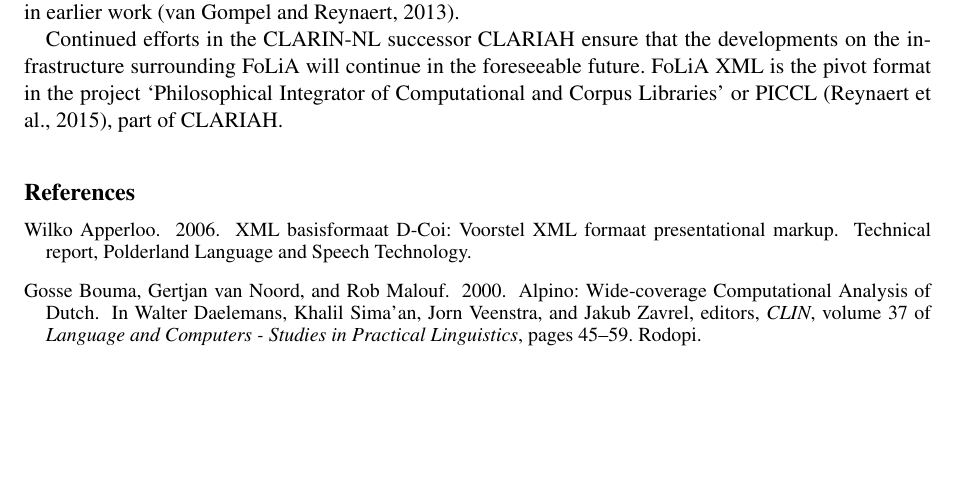
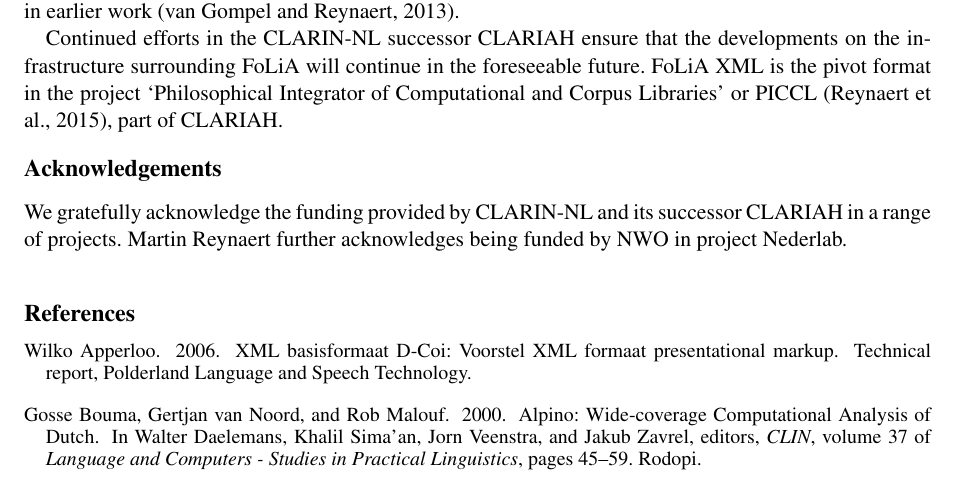
Before and after one commit to proycon/folia, a LaTeX paper (docs/folia_clarinfinalbook.tex): part of page 9 of 10, cut so that both start at the same text, the shorter picture padded with empty space. Compiled offline with pdfLaTeX.

Commit message:
added acknowledgements

```diff
--- a/docs/folia_clarinfinalbook.tex
+++ b/docs/folia_clarinfinalbook.tex
@@ -537,9 +537,12 @@
 `Philosophical Integrator of Computational and Corpus Libraries' or PICCL
 \cite{Reynaert2015}, part of CLARIAH.
 
-%\section*{Acknowledgements}
+\section*{Acknowledgements}
 
-%ToDo?
+We gratefully acknowledge the funding provided by CLARIN-NL and its successor
+CLARIAH in a range of projects. Martin Reynaert further acknowledges being
+funded by NWO in project Nederlab.
+
 
 %\bibliographystyle{acl}
 \bibliography{folia}
```
